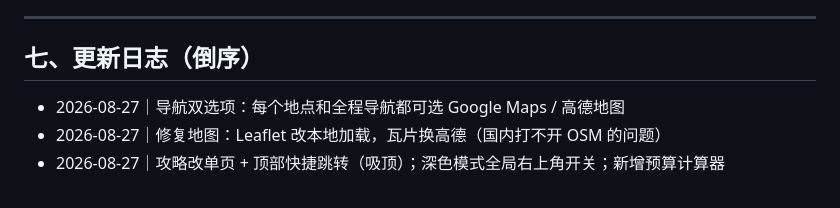
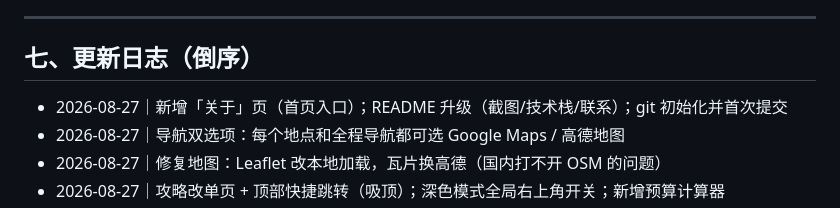
Before and after one commit to cadencelu-max/Cambodia-travel-app, a Markdown page: App需求清单.md, the part around the change. Rendered like a GitHub page.

Commit message:
更新需求清单日志

```diff
--- a/App需求清单.md
+++ b/App需求清单.md
@@ -87,6 +87,7 @@
 
 ## 七、更新日志（倒序）
 
+- 2026-08-27｜新增「关于」页（首页入口）；README 升级（截图/技术栈/联系）；git 初始化并首次提交
 - 2026-08-27｜导航双选项：每个地点和全程导航都可选 Google Maps / 高德地图
 - 2026-08-27｜修复地图：Leaflet 改本地加载，瓦片换高德（国内打不开 OSM 的问题）
 - 2026-08-27｜攻略改单页 + 顶部快捷跳转（吸顶）；深色模式全局右上角开关；新增预算计算器
```
